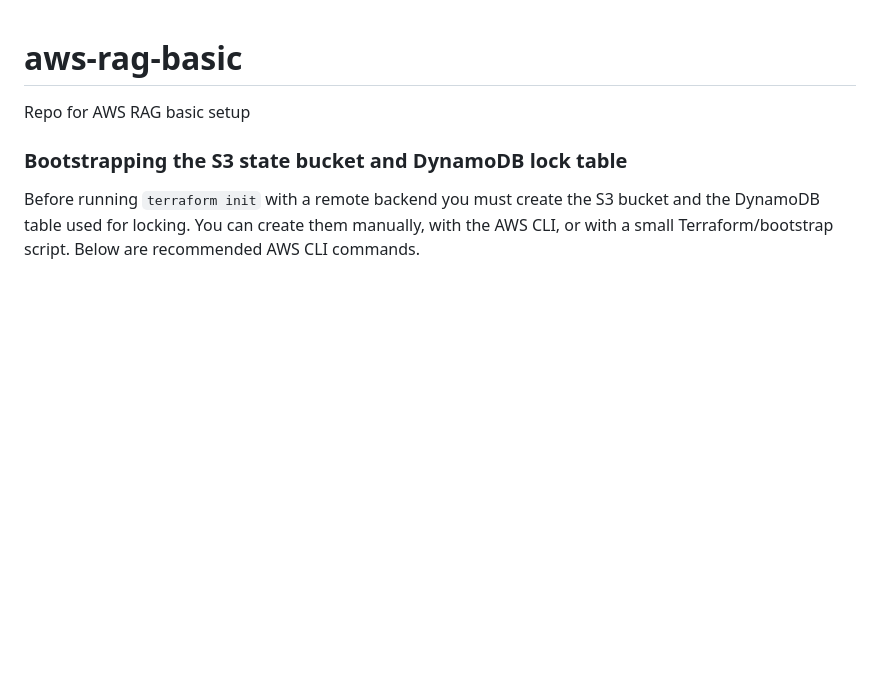
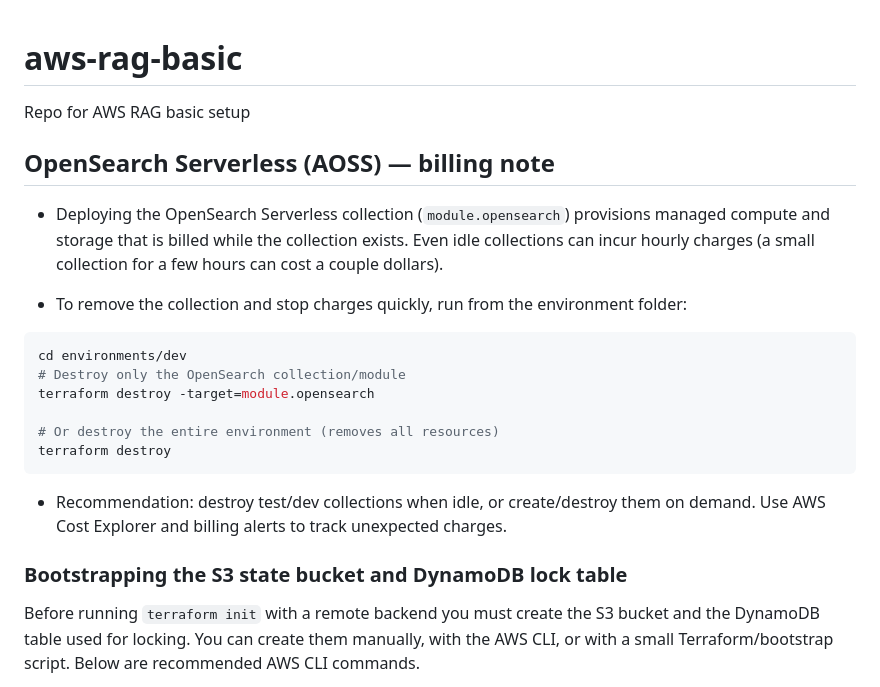
Before and after one commit to mikegyver99/aws-rag-basic, a Markdown page: README.md, the part around the change. Rendered like a GitHub page; blank space fills up the shorter version.

Commit message:
Update README.md with billing notes and destruction commands for OpenSearch Serverless

````diff
--- a/README.md
+++ b/README.md
@@ -1,5 +1,21 @@
 # aws-rag-basic
 Repo for AWS RAG basic setup
+## OpenSearch Serverless (AOSS) — billing note
+
+- Deploying the OpenSearch Serverless collection (`module.opensearch`) provisions managed compute and storage that is billed while the collection exists. Even idle collections can incur hourly charges (a small collection for a few hours can cost a couple dollars).
+
+- To remove the collection and stop charges quickly, run from the environment folder:
+
+```bash
+cd environments/dev
+# Destroy only the OpenSearch collection/module
+terraform destroy -target=module.opensearch
+
+# Or destroy the entire environment (removes all resources)
+terraform destroy
+```
+
+- Recommendation: destroy test/dev collections when idle, or create/destroy them on demand. Use AWS Cost Explorer and billing alerts to track unexpected charges.
 
 ### Bootstrapping the S3 state bucket and DynamoDB lock table
 
````
